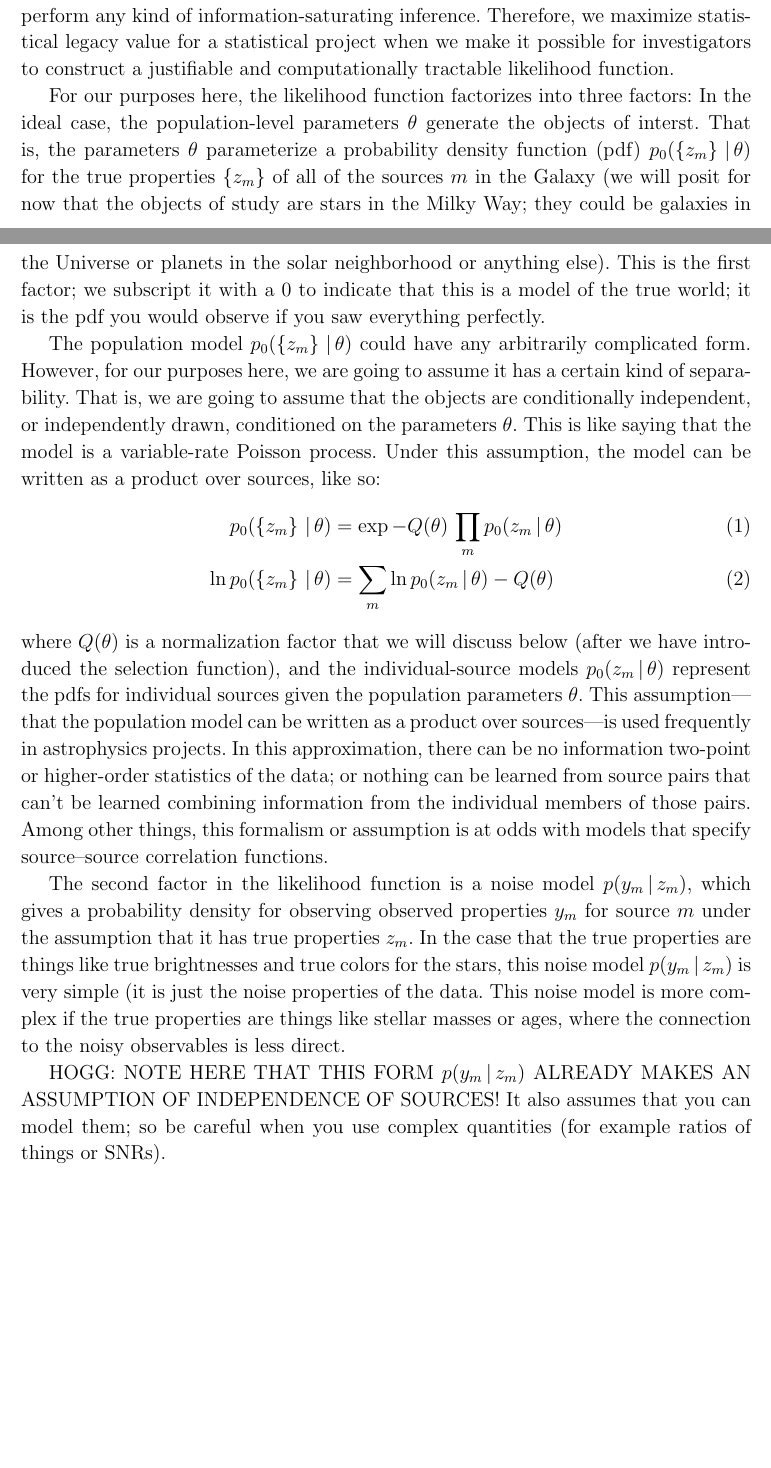
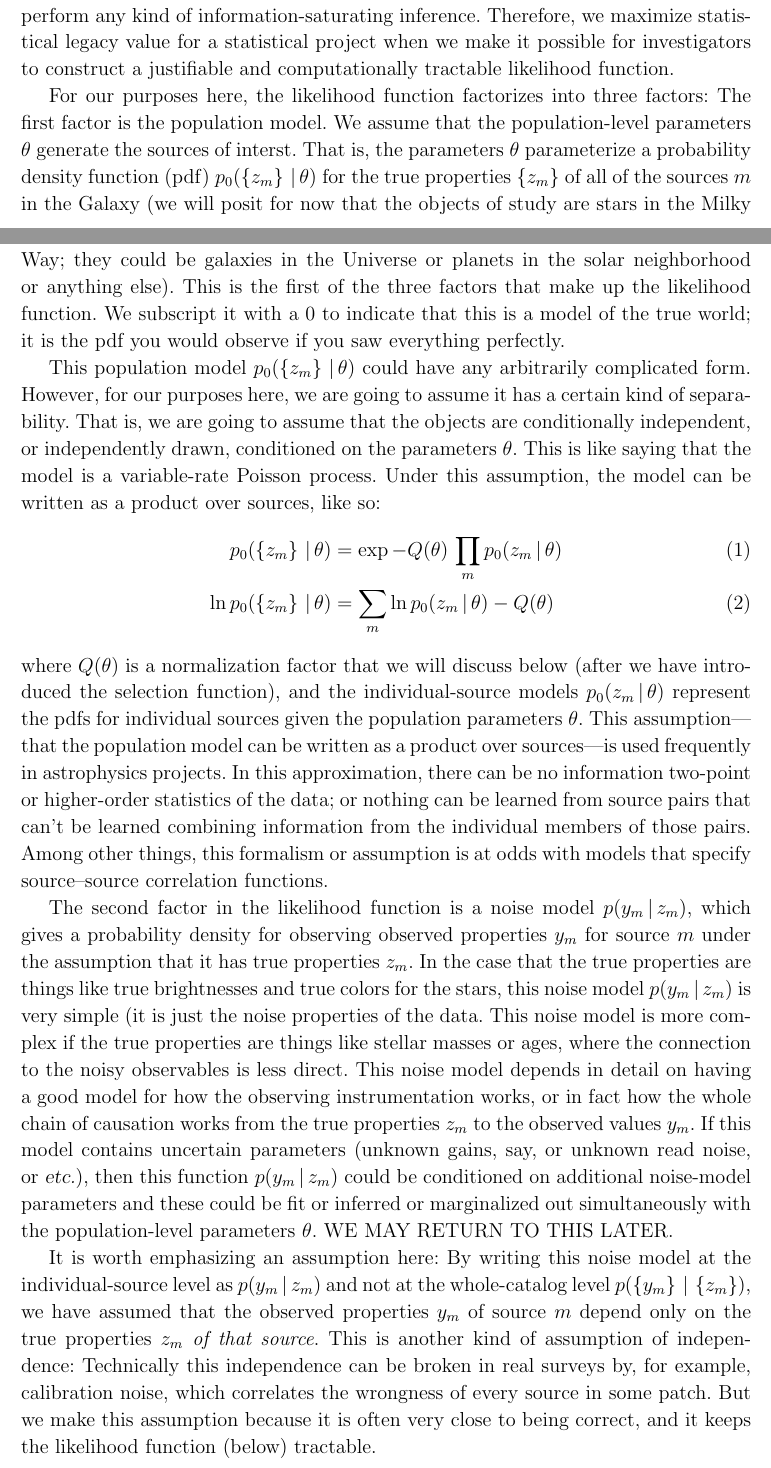
Before and after one commit to davidwhogg/TargetSelection, a LaTeX paper (paper/ts.tex): two parts of pages 3 and 4 of 6, joined at a grey line, cut so that both start at the same text, the shorter picture padded with empty space. Compiled offline with LaTeX, dvips and Ghostscript.

Commit message:
noise model

```diff
--- a/paper/ts.tex
+++ b/paper/ts.tex
@@ -261,19 +261,22 @@ computationally tractable likelihood function.
 
 For our purposes here, the likelihood function factorizes into three
 factors:
-In the ideal case, the population-level parameters $\theta$ generate the
-objects of interst.
+The first factor is the population model.
+We assume that the population-level parameters $\theta$ generate the
+sources of interst.
 That is, the parameters $\theta$ parameterize a probability density
 function (pdf) $p_0(\set{z_m}\given\theta)$
 for the true properties $\set{z_m}$ of all of the sources $m$
 in the Galaxy (we will posit for now that the objects of study are
 stars in the Milky Way; they could be galaxies in the Universe or
 planets in the solar neighborhood or anything else).
-This is the first factor; we subscript it with a $0$ to indicate that
+This is the first of the three factors that make up the likelihood
+function.
+We subscript it with a $0$ to indicate that
 this is a model of the true world;
 it is the pdf you would observe if you saw everything perfectly.
 
-The population model $p_0(\set{z_m}\given\theta)$ could have any arbitrarily
+This population model $p_0(\set{z_m}\given\theta)$ could have any arbitrarily
 complicated form.
 However, for our purposes here, we are going to assume it has a certain kind
 of separability.
@@ -308,11 +311,29 @@ very simple (it is just the noise properties of the data.
 This noise model is more complex if the true properties are things like
 stellar masses or ages, where the connection to the noisy observables is
 less direct.
+This noise model depends in detail on having a good model for how the
+observing instrumentation works, or in fact how the whole chain of causation
+works from the true properties $z_m$ to the observed values $y_m$.
+If this model contains uncertain parameters (unknown gains, say, or
+unknown read noise, or \foreign{etc.}), then this function
+$p(y_m\given z_m)$ could be conditioned on additional noise-model
+parameters and these could be fit or inferred or marginalized out
+simultaneously with the population-level parameters $\theta$. WE MAY
+RETURN TO THIS LATER.
 
-HOGG: NOTE HERE THAT THIS FORM $p(y_m\given z_m)$ ALREADY MAKES AN
-ASSUMPTION OF INDEPENDENCE OF SOURCES! It also assumes that you can
-model them; so be careful when you use complex quantities (for example
-ratios of things or SNRs).
+It is worth emphasizing an assumption here:
+By writing this noise model at the individual-source level as
+$p(y_m\given z_m)$
+and not at the whole-catalog level
+$p(\set{y_m}\given\set{z_m})$,
+we have assumed that the observed properties $y_m$ of source $m$
+depend only on the true properties $z_m$ \emph{of that source}.
+This is another kind of assumption of independence:
+Technically this independence can be broken in real surveys by,
+for example, calibration noise, which correlates the wrongness of
+every source in some patch.
+But we make this assumption because it is often very close to being
+correct, and it keeps the likelihood function (below) tractable.
 
 The third factor in the likelihood function is the selection function.
 This is a probability $P(y_m,
```
